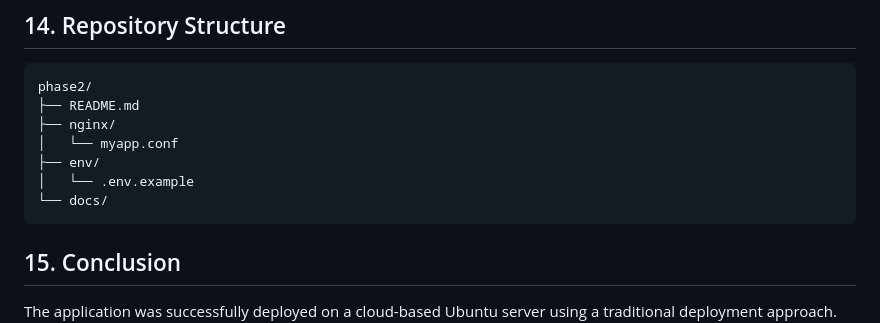
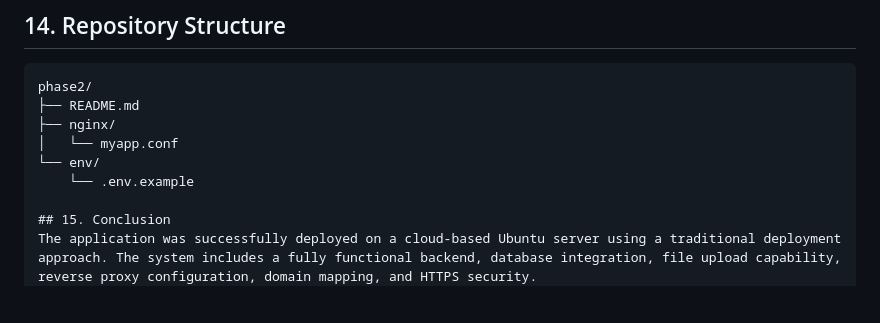
Before and after one commit to Ikki1111-son/midterm-devops, a Markdown page: phase2/README.md, the part around the change. GitHub-like rendering; blank space fills up the shorter version.

Commit message:
Update directory structure in README.md
Rearranged directory structure in README.md to improve clarity.

````diff
--- a/phase2/README.md
+++ b/phase2/README.md
@@ -155,10 +155,8 @@ phase2/
 ├── README.md
 ├── nginx/
 │   └── myapp.conf
-├── env/
-│   └── .env.example
-└── docs/
-```
+└── env/
+    └── .env.example
 
 ## 15. Conclusion
 The application was successfully deployed on a cloud-based Ubuntu server using a traditional deployment approach. The system includes a fully functional backend, database integration, file upload capability, reverse proxy configuration, domain mapping, and HTTPS security.
````
